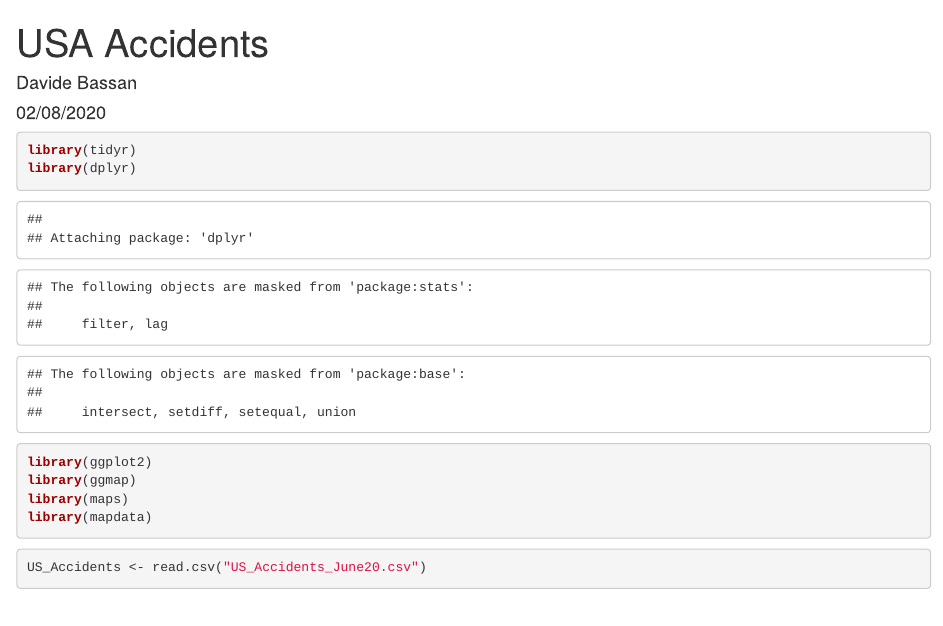
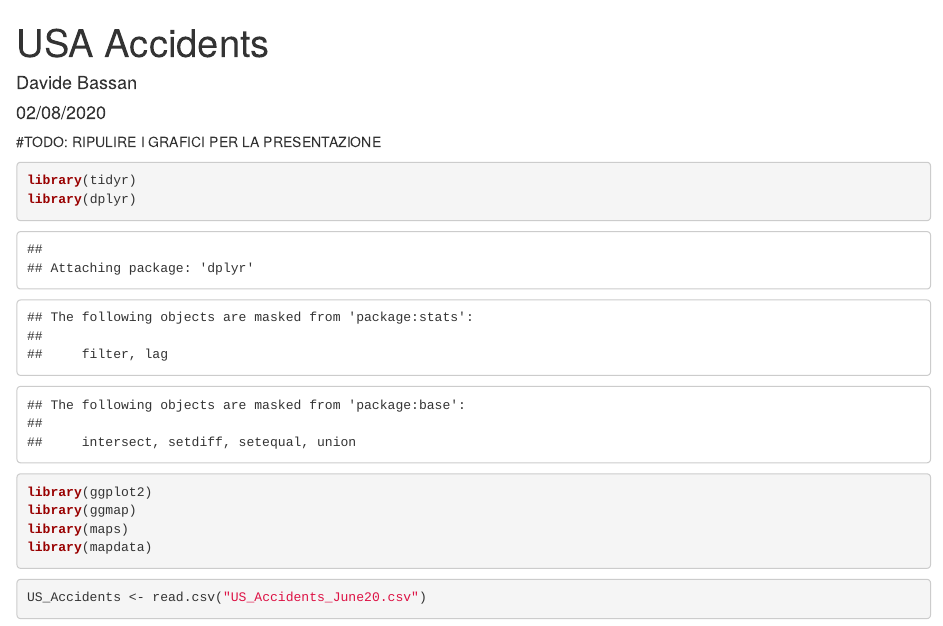
Before and after one commit to dbasso/US_Accident_Analysis_142329, an R Markdown document (US Car Accidents Analysis - 142329 Bassan Davide/USA_Accident.Rmd): the page in a window 1100 px wide, from its top. Rendered offline with R 4.5, knitr and Pandoc, with nearby package versions; some code elsewhere in the file could not run offline; common packages that the code uses without loading them are loaded.

Commit message:
Update USA_Accident.Rmd

````diff
--- a/US Car Accidents Analysis - 142329 Bassan Davide/USA_Accident.Rmd
+++ b/US Car Accidents Analysis - 142329 Bassan Davide/USA_Accident.Rmd
@@ -4,6 +4,8 @@ author: "Davide Bassan"
 date: "02/08/2020"
 output: html_document
 ---
+
+#TODO: RIPULIRE I GRAFICI PER LA PRESENTAZIONE
 
 ```{r}
 library(tidyr)
````
